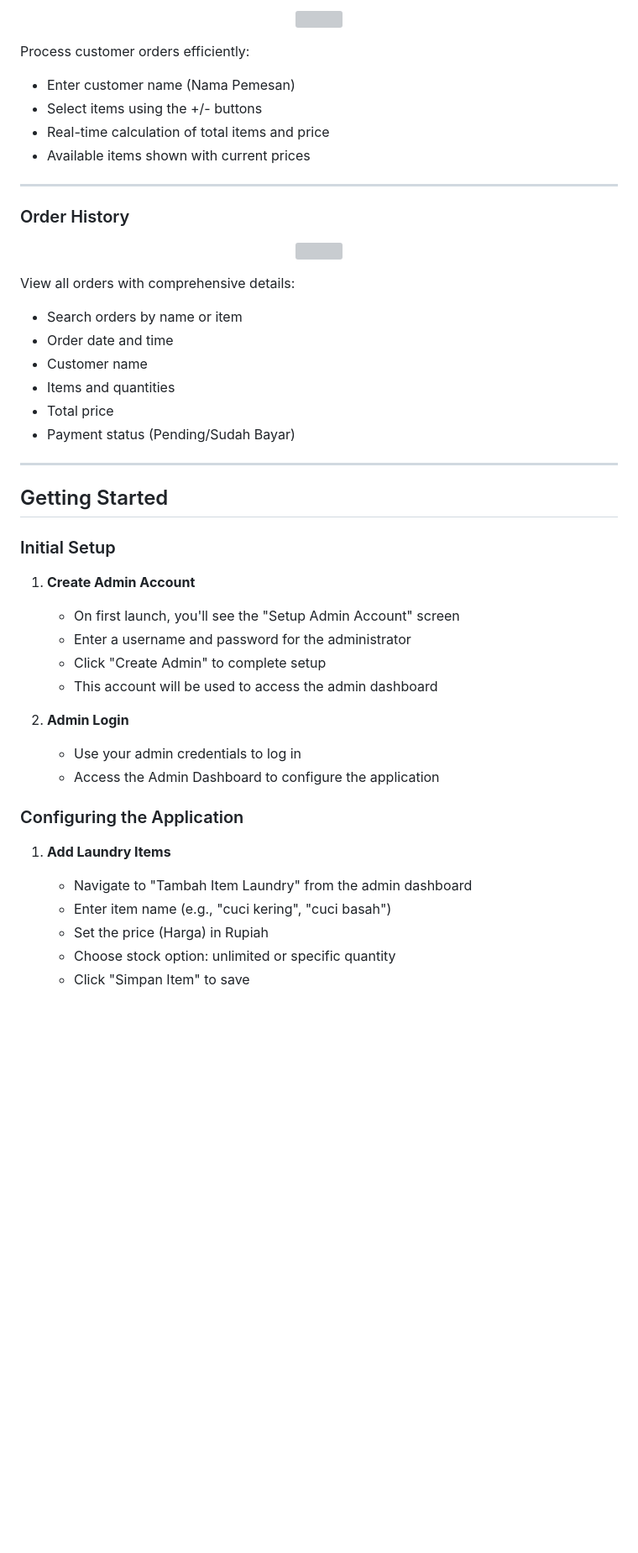
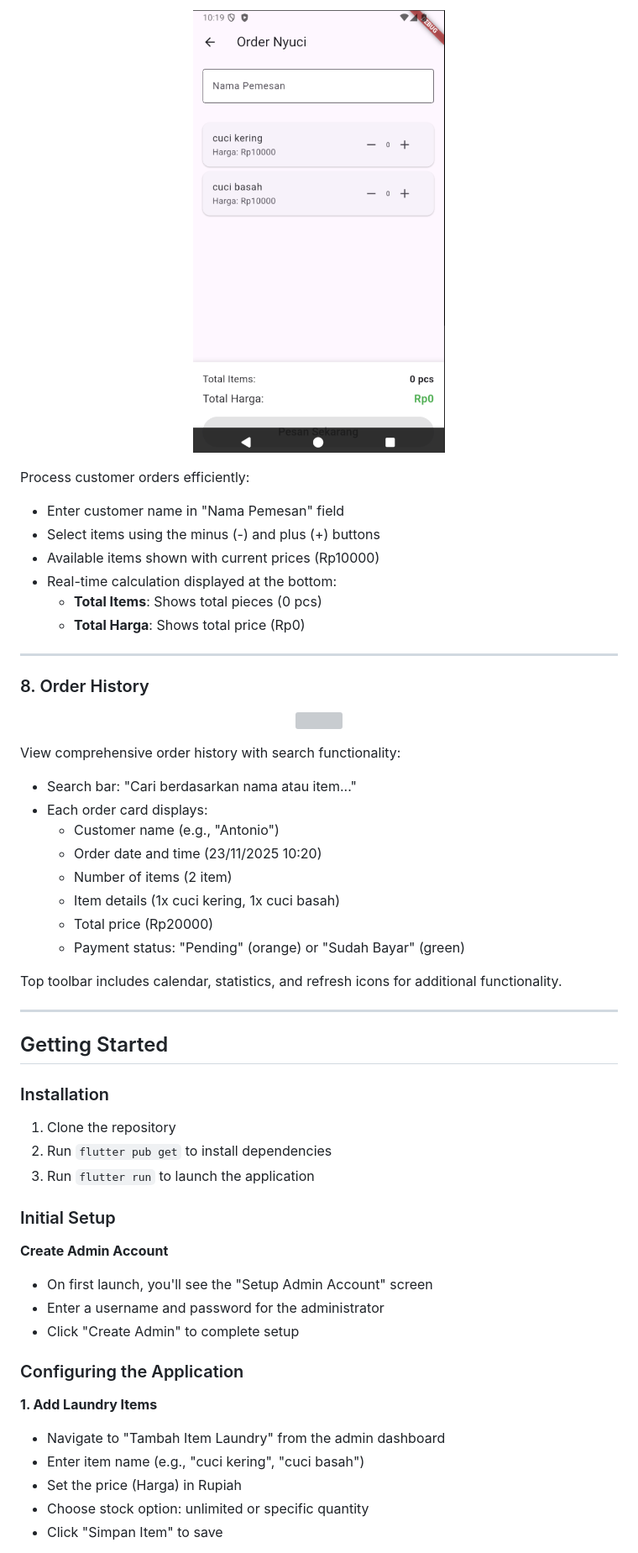
Before and after one commit to Azima28/Laundry-Flutter-Apps, a Markdown page: README.md, the part around the change printed below. Shown: that part at 84% size. Rendered like a GitHub page; blank space fills up the shorter version; grey boxes are pictures that could not be loaded.

```diff
--- a/README.md
+++ b/README.md
@@ -89,16 +91,18 @@ Clean welcome screen (Kasir Laundry) with quick access to main functions:
 
 <p align="center">
-  <img src="order_screen.png" width="350">
+  <img src="images/order_screen.png" width="300">
 </p>
 
 Process customer orders efficiently:
-- Enter customer name (Nama Pemesan)
-- Select items using the +/- buttons
-- Real-time calculation of total items and price
-- Available items shown with current prices
+- Enter customer name in "Nama Pemesan" field
+- Select items using the minus (-) and plus (+) buttons
+- Available items shown with current prices (Rp10000)
+- Real-time calculation displayed at the bottom:
+  - **Total Items**: Shows total pieces (0 pcs)
+  - **Total Harga**: Shows total price (Rp0)
 
 ---
 
-### Order History
+### 8. Order History
 
 <p align="center">
@@ -106,35 +110,40 @@ Process customer orders efficiently:
 </p>
 
-View all orders with comprehensive details:
-- Search orders by name or item
-- Order date and time
-- Customer name
-- Items and quantities
-- Total price
-- Payment status (Pending/Sudah Bayar)
+View comprehensive order history with search functionality:
+- Search bar: "Cari berdasarkan nama atau item..."
+- Each order card displays:
+  - Customer name (e.g., "Antonio")
+  - Order date and time (23/11/2025 10:20)
+  - Number of items (2 item)
+  - Item details (1x cuci kering, 1x cuci basah)
+  - Total price (Rp20000)
+  - Payment status: "Pending" (orange) or "Sudah Bayar" (green)
+
+Top toolbar includes calendar, statistics, and refresh icons for additional functionality.
 
 ---
 
 ## Getting Started
 
+### Installation
+
+1. Clone the repository
+2. Run `flutter pub get` to install dependencies
+3. Run `flutter run` to launch the application
+
 ### Initial Setup
 
-1. **Create Admin Account**
-   - On first launch, you'll see the "Setup Admin Account" screen
-   - Enter a username and password for the administrator
-   - Click "Create Admin" to complete setup
-   - This account will be used to access the admin dashboard
-
-2. **Admin Login**
-   - Use your admin credentials to log in
-   - Access the Admin Dashboard to configure the application
+**Create Admin Account**
+- On first launch, you'll see the "Setup Admin Account" screen
+- Enter a username and password for the administrator
+- Click "Create Admin" to complete setup
 
 ### Configuring the Application
 
-1. **Add Laundry Items**
-   - Navigate to "Tambah Item Laundry" from the admin dashboard
-   - Enter item name (e.g., "cuci kering", "cuci basah")
-   - Set the price (Harga) in Rupiah
-   - Choose stock option: unlimited or specific quantity
-   - Click "Simpan Item" to save
+**1. Add Laundry Items**
+- Navigate to "Tambah Item Laundry" from the admin dashboard
+- Enter item name (e.g., "cuci kering", "cuci basah")
+- Set the price (Harga) in Rupiah
+- Choose stock option: unlimited or specific quantity
+- Click "Simpan Item" to save
 
```
Also changed, not shown: other parts of README.md (+102 -87 lines).
